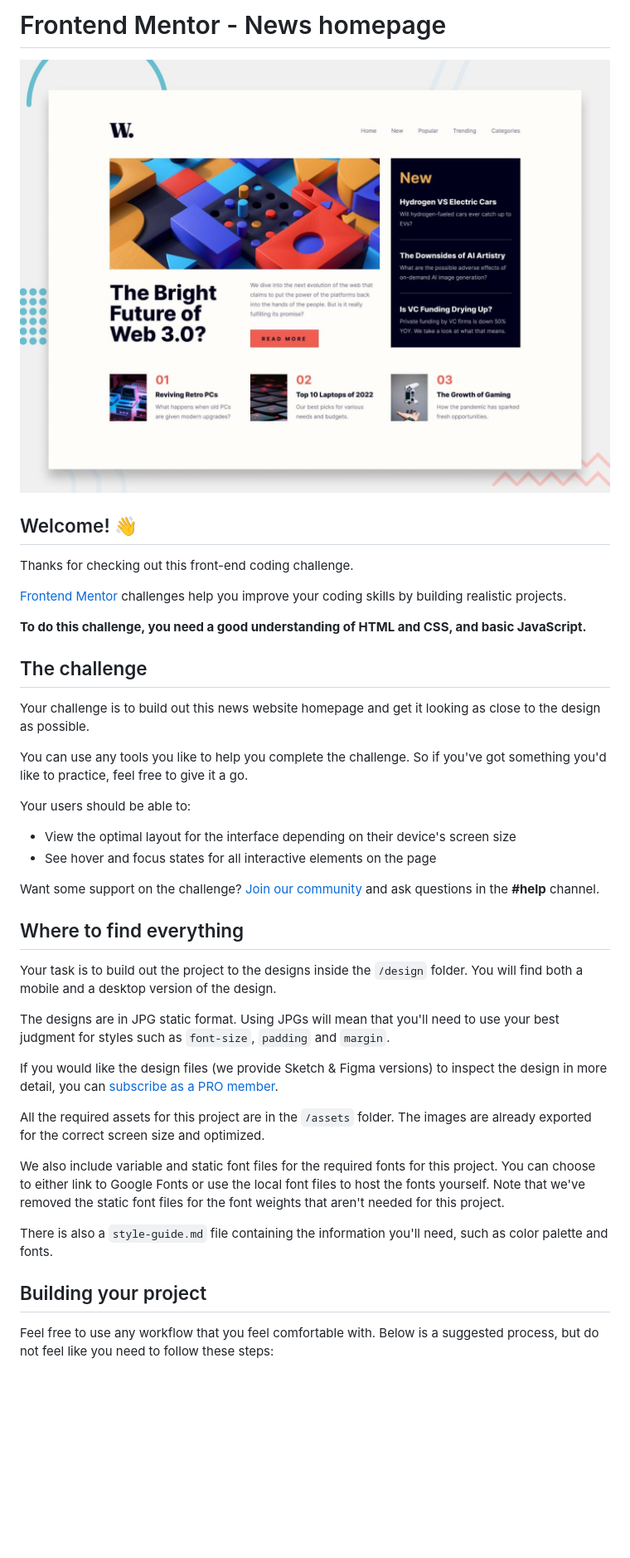
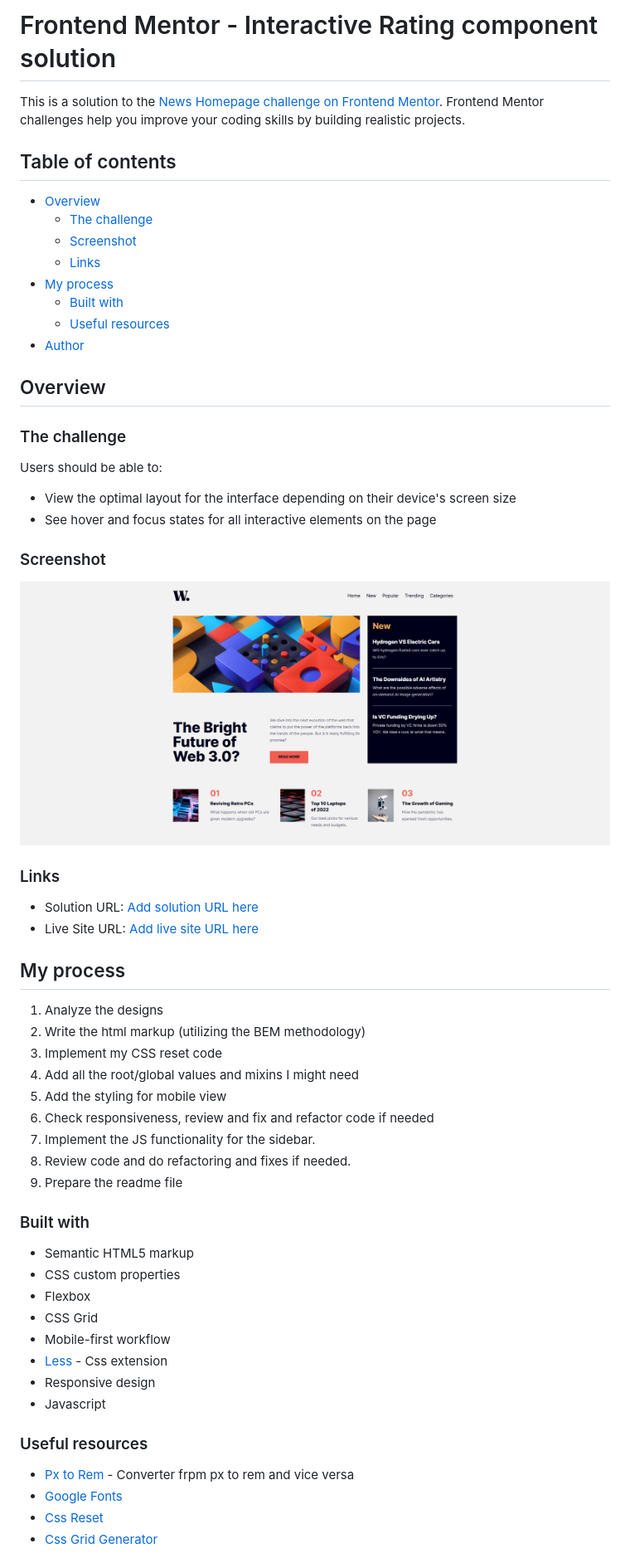
Before and after one commit to YuliaLantzberg/news-homepage_fm, a Markdown page: README.md, the part around the change printed below. Shown: that part at 83% size. Rendered like a GitHub page; pictures changed too: assets/images/screenshot.png (added), design/desktop-preview.jpg (deleted); blank space fills up the shorter version.

```diff
--- a/README.md
+++ b/README.md
@@ -1,43 +1,63 @@
-# Frontend Mentor - News homepage
+# Frontend Mentor - Interactive Rating component solution
 
-![Design preview for the News homepage coding challenge](./design/desktop-preview.jpg)
+This is a solution to the [News Homepage challenge on Frontend Mentor](https://www.frontendmentor.io/challenges/news-homepage-H6SWTa1MFl). Frontend Mentor challenges help you improve your coding skills by building realistic projects.
 
-## Welcome! 👋
+## Table of contents
 
-Thanks for checking out this front-end coding challenge.
+- [Overview](#overview)
+  - [The challenge](#the-challenge)
+  - [Screenshot](#screenshot)
+  - [Links](#links)
+- [My process](#my-process)
+  - [Built with](#built-with)
+  - [Useful resources](#useful-resources)
+- [Author](#author)
 
-[Frontend Mentor](https://www.frontendmentor.io) challenges help you improve your coding skills by building realistic projects.
+## Overview
 
-**To do this challenge, you need a good understanding of HTML and CSS, and basic JavaScript.**
+### The challenge
 
-## The challenge
-
-Your challenge is to build out this news website homepage and get it looking as close to the design as possible.
-
-You can use any tools you like to help you complete the challenge. So if you've got something you'd like to practice, feel free to give it a go.
-
-Your users should be able to:
+Users should be able to:
 
 - View the optimal layout for the interface depending on their device's screen size
 - See hover and focus states for all interactive elements on the page
 
-Want some support on the challenge? [Join our community](https://www.frontendmentor.io/community) and ask questions in the **#help** channel.
+### Screenshot
 
-## Where to find everything
+![](assets/images/screenshot.png)
 
-Your task is to build out the project to the designs inside the `/design` folder. You will find both a mobile and a desktop version of the design.
+### Links
 
-The designs are in JPG static format. Using JPGs will mean that you'll need to use your best judgment for styles such as `font-size`, `padding` and `margin`.
+- Solution URL: [Add solution URL here](https://github.com/YuliaLantzberg/news-homepage_fm)
+- Live Site URL: [Add live site URL here](https://yulialantzberg.github.io/news-homepage_fm/)
 
-If you would like the design files (we provide Sketch & Figma versions) to inspect the design in more detail, you can [subscribe as a PRO member](https://www.frontendmentor.io/pro).
+## My process
 
-All the required assets for this project are in the `/assets` folder. The images are already exported for the correct screen size and optimized.
+1. Analyze the designs
+2. Write the html markup (utilizing the BEM methodology)
+3. Implement my CSS reset code
+4. Add all the root/global values and mixins I might need
+5. Add the styling for mobile view
+6. Check responsiveness, review and fix and refactor code if needed
+7. Implement the JS functionality for the sidebar.
+8. Review code and do refactoring and fixes if needed.
+9. Prepare the readme file
 
-We also include variable and static font files for the required fonts for this project. You can choose to either link to Google Fonts or use the local font files to host the fonts yourself. Note that we've removed the static font files for the font weights that aren't needed for this project.
+### Built with
 
-There is also a `style-guide.md` file containing the information you'll need, such as color palette and fonts.
+- Semantic HTML5 markup
+- CSS custom properties
+- Flexbox
+- CSS Grid
+- Mobile-first workflow
+- [Less ](https://lesscss.org/) - Css extension
+- Responsive design
+- Javascript
 
-## Building your project
+### Useful resources
 
-Feel free to use any workflow that you feel comfortable with. Below is a suggested process, but do not feel like you need to follow these steps:
+- [Px to Rem](https://nekocalc.com/px-to-rem-converter) - Converter frpm px to rem and vice versa
+- [Google Fonts](https://fonts.google.com/)
+- [Css Reset](https://www.joshwcomeau.com/css/custom-css-reset/#one-box-sizing-model-2)
+- [Css Grid Generator](https://cssgrid-generator.netlify.app/)
 
```
Also changed, not shown: other parts of README.md (+3 -50 lines), README-template.md (deleted, +0 -111 lines), style-guide.md (deleted, +0 -37 lines), design/active-states.jpg (deleted), design/desktop-design.jpg (deleted), design/mobile-design.jpg (deleted), design/mobile-menu.jpg (deleted).
